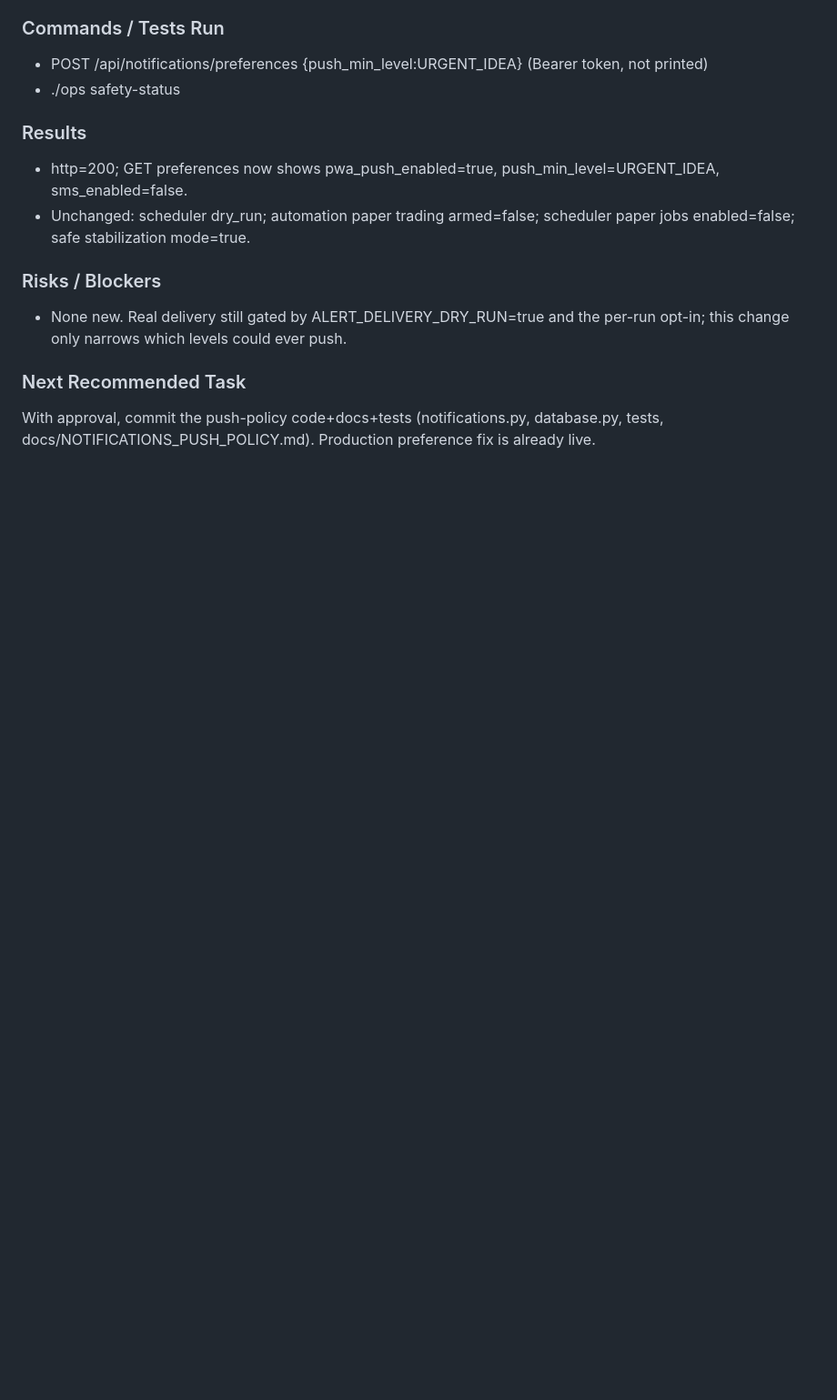
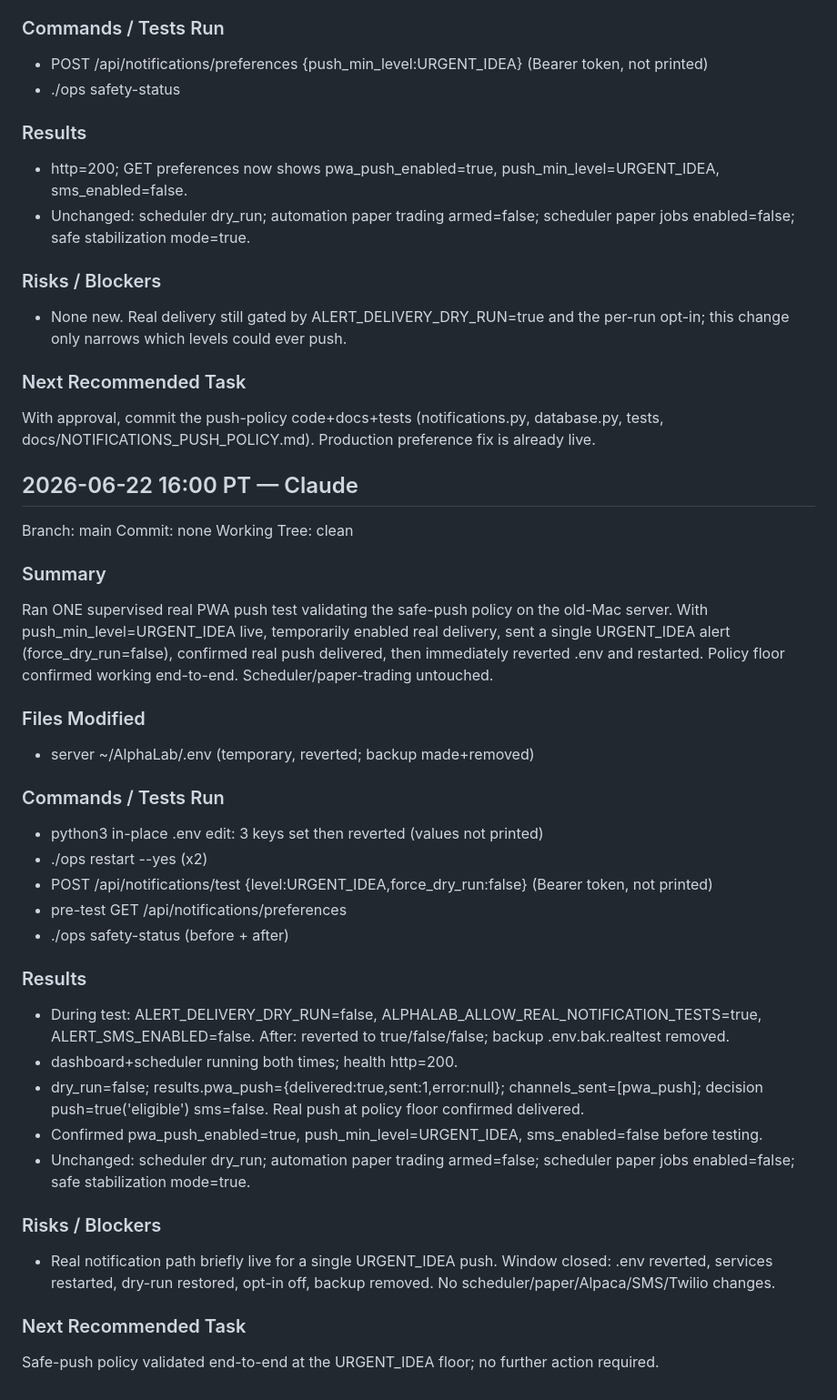
Before and after one commit to Pak209/AlphaLabs, a Markdown page: .ai/LEX_REVIEW_HANDOFF.md, the part around the change. Shown at 91% size. GitHub-like rendering; blank space fills up the shorter version.

Commit message:
docs: record urgent PWA push validation
Co-Authored-By: Claude Opus 4.6 <noreply@anthropic.com>

```diff
--- a/.ai/LEX_REVIEW_HANDOFF.md
+++ b/.ai/LEX_REVIEW_HANDOFF.md
@@ -1259,3 +1259,36 @@ Applied the safe-push policy to the live old-Mac box: set notification preferenc
 
 ### Next Recommended Task
 With approval, commit the push-policy code+docs+tests (notifications.py, database.py, tests, docs/NOTIFICATIONS_PUSH_POLICY.md). Production preference fix is already live.
+
+
+## 2026-06-22 16:00 PT — Claude
+
+Branch: main
+Commit: none
+Working Tree: clean
+
+### Summary
+Ran ONE supervised real PWA push test validating the safe-push policy on the old-Mac server. With push_min_level=URGENT_IDEA live, temporarily enabled real delivery, sent a single URGENT_IDEA alert (force_dry_run=false), confirmed real push delivered, then immediately reverted .env and restarted. Policy floor confirmed working end-to-end. Scheduler/paper-trading untouched.
+
+### Files Modified
+- server ~/AlphaLab/.env (temporary, reverted; backup made+removed)
+
+### Commands / Tests Run
+- python3 in-place .env edit: 3 keys set then reverted (values not printed)
+- ./ops restart --yes (x2)
+- POST /api/notifications/test {level:URGENT_IDEA,force_dry_run:false} (Bearer token, not printed)
+- pre-test GET /api/notifications/preferences
+- ./ops safety-status (before + after)
+
+### Results
+- During test: ALERT_DELIVERY_DRY_RUN=false, ALPHALAB_ALLOW_REAL_NOTIFICATION_TESTS=true, ALERT_SMS_ENABLED=false. After: reverted to true/false/false; backup .env.bak.realtest removed.
+- dashboard+scheduler running both times; health http=200.
+- dry_run=false; results.pwa_push={delivered:true,sent:1,error:null}; channels_sent=[pwa_push]; decision push=true('eligible') sms=false. Real push at policy floor confirmed delivered.
+- Confirmed pwa_push_enabled=true, push_min_level=URGENT_IDEA, sms_enabled=false before testing.
+- Unchanged: scheduler dry_run; automation paper trading armed=false; scheduler paper jobs enabled=false; safe stabilization mode=true.
+
+### Risks / Blockers
+- Real notification path briefly live for a single URGENT_IDEA push. Window closed: .env reverted, services restarted, dry-run restored, opt-in off, backup removed. No scheduler/paper/Alpaca/SMS/Twilio changes.
+
+### Next Recommended Task
+Safe-push policy validated end-to-end at the URGENT_IDEA floor; no further action required.
```
